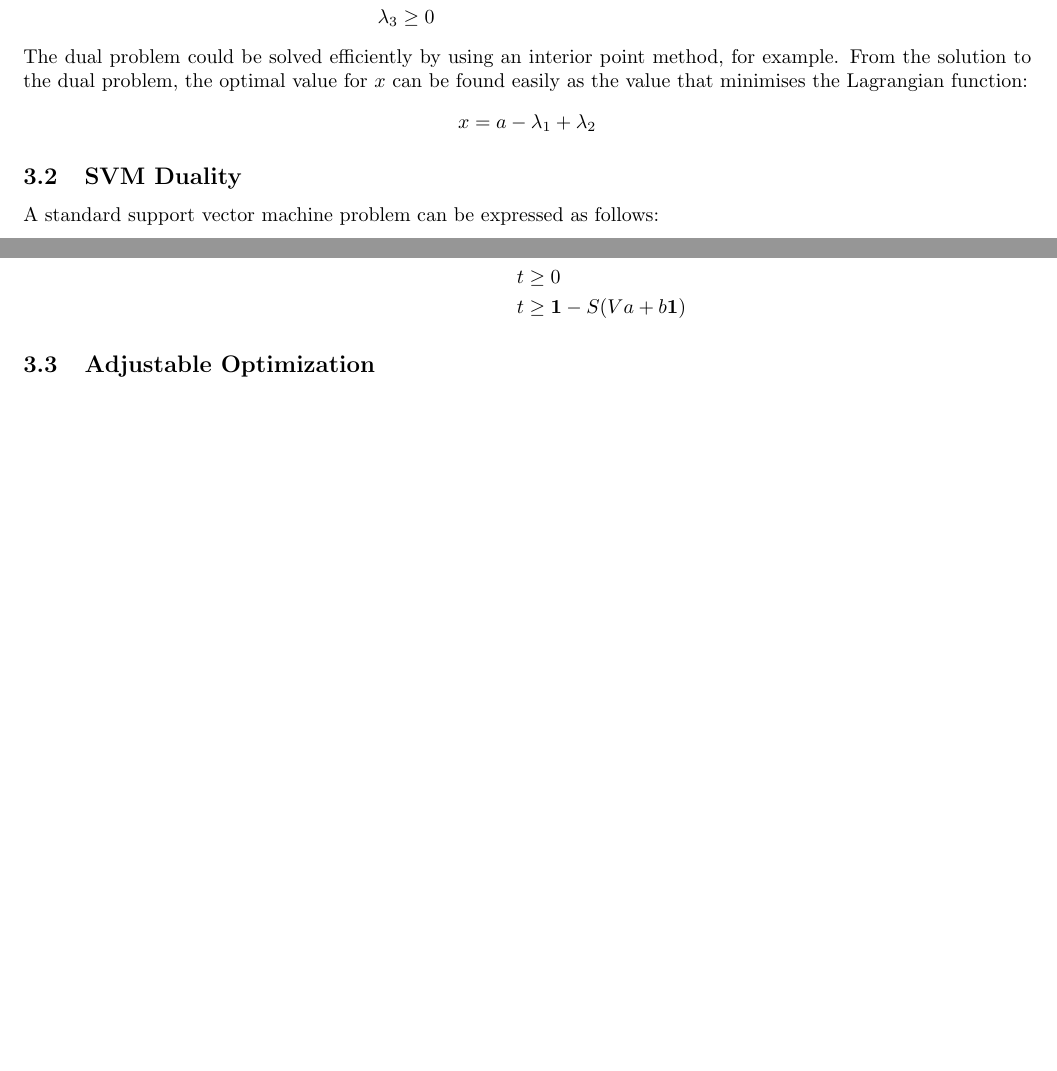
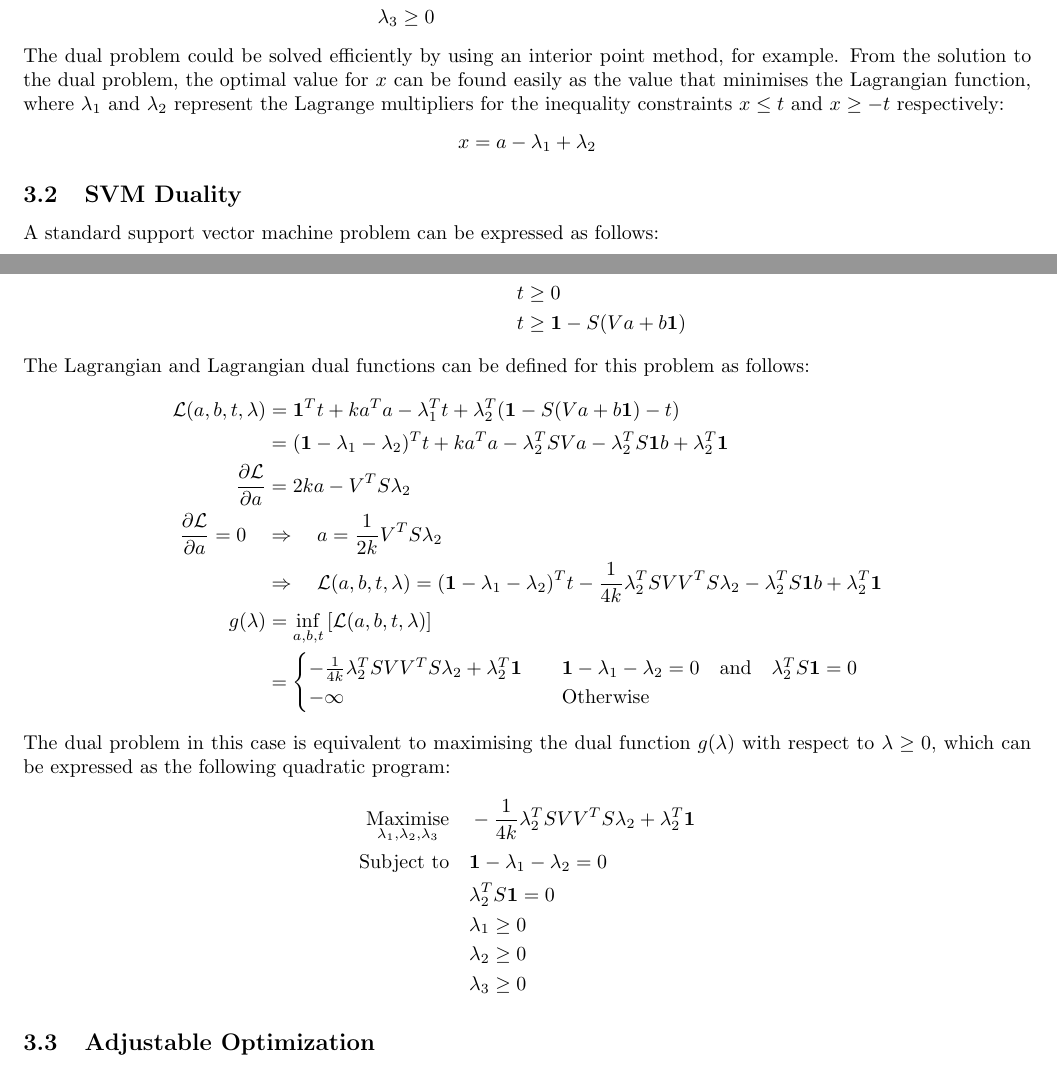
Before and after one commit to jakelevi1996/aims, a LaTeX document (scripts/course_3_optimisation/Report/report.tex, which reads scripts/course_3_optimisation/Report/Sections/Duality.tex): two parts of pages 8 and 9 of 9 before the commit and two parts of pages 8 and 9 of 10 after it, joined at a grey line, cut so that both start at the same text, the shorter picture padded with empty space. Compiled offline with pdfLaTeX.

Commit message:
Derive dual problem for SVM

```diff
--- a/scripts/course_3_optimisation/Report/Sections/Duality.tex
+++ b/scripts/course_3_optimisation/Report/Sections/Duality.tex
@@ -32,7 +32,7 @@ The dual problem in this case is equivalent to maximising the dual function $g(\
     & \lambda_2 \ge 0 \\
     & \lambda_3 \ge 0
 \end{align*}
-The dual problem could be solved efficiently by using an interior point method, for example. From the solution to the dual problem, the optimal value for $x$ can be found easily as the value that minimises the Lagrangian function:
+The dual problem could be solved efficiently by using an interior point method, for example. From the solution to the dual problem, the optimal value for $x$ can be found easily as the value that minimises the Lagrangian function, where $\lambda_1$ and $\lambda_2$ represent the Lagrange multipliers for the inequality constraints $x \le t$ and $x \ge -t$ respectively:
 \begin{equation*}
     x = a - \lambda_1 + \lambda_2
 \end{equation*}
@@ -53,5 +53,27 @@ This problem can be expressed as a quadratic program by introducing the slack va
     & t \ge 0 \\
     & t \ge \mathbf{1} - S(Va + b\mathbf{1})
 \end{align*}
+The Lagrangian and Lagrangian dual functions can be defined for this problem as follows:
+\begin{align*}
+    \mathcal{L}(a, b, t, \lambda) &= \mathbf{1}^T t + k a^T a - \lambda_1^Tt + \lambda_2^T(\mathbf{1} - S(Va + b\mathbf{1}) - t) \\
+    &= (\mathbf{1} - \lambda_1 - \lambda_2)^T t + ka^T a - \lambda_2^TSVa - \lambda_2^TS\mathbf{1}b + \lambda_2^T\mathbf{1} \\
+    \frac{\partial\mathcal{L}}{\partial a} &= 2ka - V^TS\lambda_2 \\
+    \frac{\partial\mathcal{L}}{\partial a} = 0 \quad &\Rightarrow \quad a = \frac{1}{2k}V^TS\lambda_2 \\
+    &\Rightarrow \quad \mathcal{L}(a, b, t, \lambda) = (\mathbf{1} - \lambda_1 - \lambda_2)^T t -\frac{1}{4k}\lambda_2^TSVV^TS\lambda_2 - \lambda_2^TS\mathbf{1}b + \lambda_2^T\mathbf{1} \\
+    g(\lambda) &= \underset{a, b, t}{\inf}\left[\mathcal{L}(a, b, t, \lambda)\right] \\
+    &= \begin{cases}
+        -\frac{1}{4k}\lambda_2^TSVV^TS\lambda_2 + \lambda_2^T\mathbf{1} \quad & \mathbf{1} - \lambda_1 - \lambda_2 = 0 \quad \text{and} \quad \lambda_2^TS\mathbf{1} = 0 \\
+        -\infty & \text{Otherwise}
+    \end{cases}
+\end{align*}
+The dual problem in this case is equivalent to maximising the dual function $g(\lambda)$ with respect to $\lambda\ge0$, which can be expressed as the following quadratic program:
+\begin{align*}
+    \underset{\lambda_1, \lambda_2, \lambda_3}{\text{Maximise}} \quad & -\frac{1}{4k}\lambda_2^TSVV^TS\lambda_2 + \lambda_2^T\mathbf{1} \\
+    \text{Subject to} \quad & \mathbf{1} - \lambda_1 - \lambda_2 = 0 \\
+    & \lambda_2^TS\mathbf{1} = 0 \\
+    & \lambda_1 \ge 0 \\
+    & \lambda_2 \ge 0 \\
+    & \lambda_3 \ge 0
+\end{align*}
 
 \subsection{Adjustable Optimization}
```
